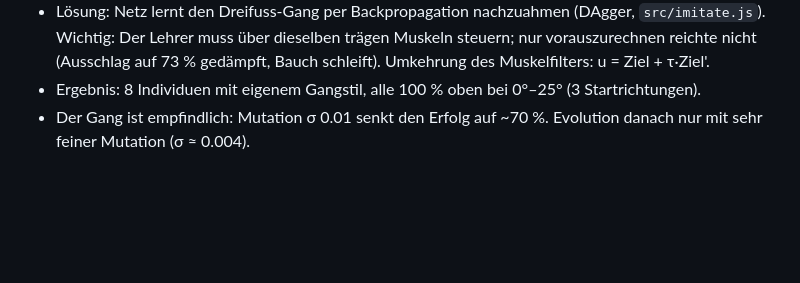
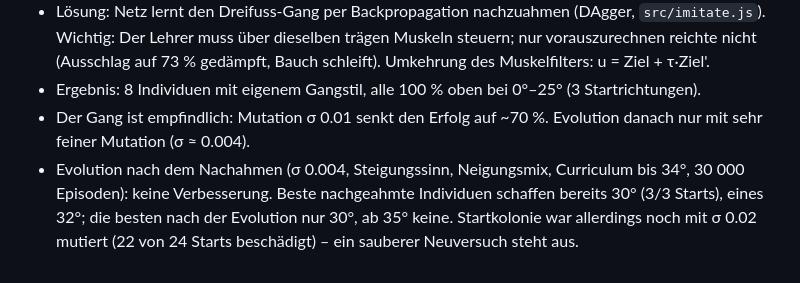
Before and after one commit to urbenan/NeuronaleAmeisen, a Markdown page: PLAN.md, the part around the change. Drawn GitHub-style; blank space fills up the shorter version.

Commit message:
PLAN: Ergebnis Evolution nach dem Nachahmen (keine Verbesserung)
Co-Authored-By: Claude Opus 5.5 <noreply@anthropic.com>

```diff
--- a/PLAN.md
+++ b/PLAN.md
@@ -45,3 +45,7 @@ hinauf zu laufen und einem Duftgradienten zu folgen. Läuft im Browser (2D von o
 - Ergebnis: 8 Individuen mit eigenem Gangstil, alle 100 % oben bei 0°–25° (3 Startrichtungen).
 - Der Gang ist empfindlich: Mutation σ 0.01 senkt den Erfolg auf ~70 %. Evolution danach nur mit
   sehr feiner Mutation (σ ≈ 0.004).
+- Evolution nach dem Nachahmen (σ 0.004, Steigungssinn, Neigungsmix, Curriculum bis 34°, 30 000 Episoden):
+  keine Verbesserung. Beste nachgeahmte Individuen schaffen bereits 30° (3/3 Starts), eines 32°;
+  die besten nach der Evolution nur 30°, ab 35° keine. Startkolonie war allerdings noch mit σ 0.02
+  mutiert (22 von 24 Starts beschädigt) – ein sauberer Neuversuch steht aus.
```
